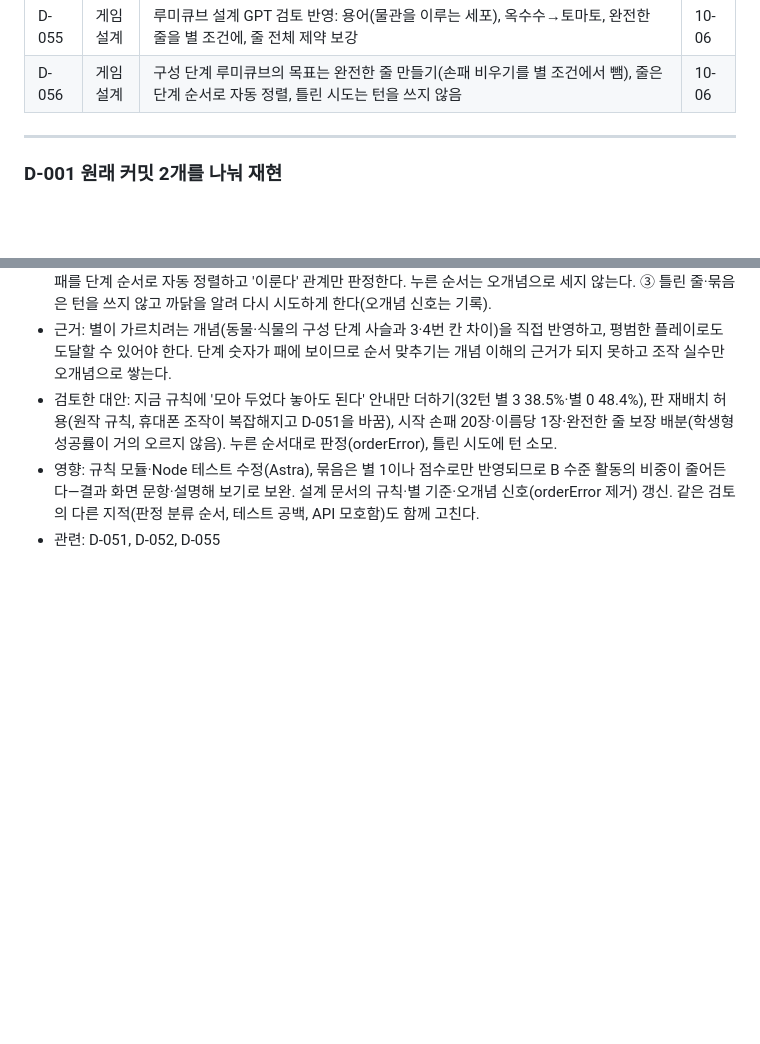
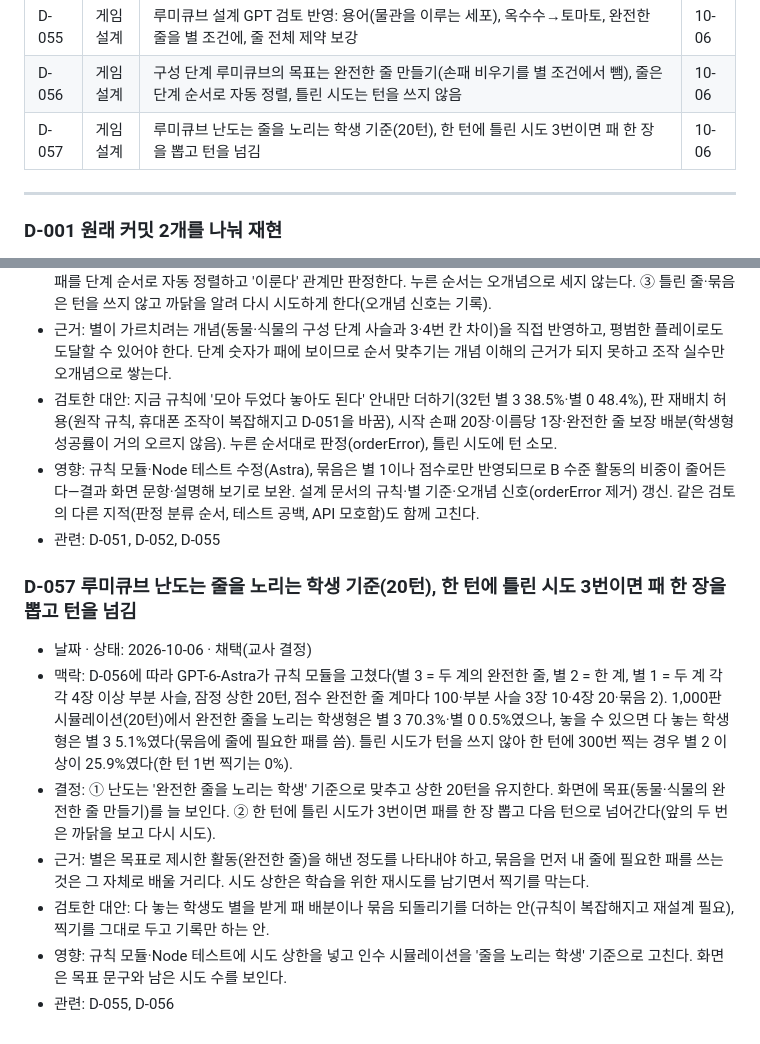
Before and after one commit to yurowa90/bio-arcade, a Markdown page: docs/DECISIONS.md, 2 parts joined by grey strips. Drawn GitHub-style; blank space fills up the shorter version.

Commit message:
문서: 루미큐브 교사 결정 D-057(줄을 노리는 학생 기준 20턴, 틀린 시도 3번이면 턴 넘김)
Co-Authored-By: Claude Opus 5.5 <noreply@anthropic.com>

```diff
--- a/docs/DECISIONS.md
+++ b/docs/DECISIONS.md
@@ -83,6 +83,7 @@
 | D-054 | 공통 | 학생 입장 플레이 테스트 반영: 교사 판단 9건을 권장안대로 | 10-06 |
 | D-055 | 게임 설계 | 루미큐브 설계 GPT 검토 반영: 용어(물관을 이루는 세포), 옥수수→토마토, 완전한 줄을 별 조건에, 줄 전체 제약 보강 | 10-06 |
 | D-056 | 게임 설계 | 구성 단계 루미큐브의 목표는 완전한 줄 만들기(손패 비우기를 별 조건에서 뺌), 줄은 단계 순서로 자동 정렬, 틀린 시도는 턴을 쓰지 않음 | 10-06 |
+| D-057 | 게임 설계 | 루미큐브 난도는 줄을 노리는 학생 기준(20턴), 한 턴에 틀린 시도 3번이면 패 한 장을 뽑고 턴을 넘김 | 10-06 |
 
 ---
 
@@ -630,3 +631,12 @@
 - 검토한 대안: 지금 규칙에 '모아 두었다 놓아도 된다' 안내만 더하기(32턴 별 3 38.5%·별 0 48.4%), 판 재배치 허용(원작 규칙, 휴대폰 조작이 복잡해지고 D-051을 바꿈), 시작 손패 20장·이름당 1장·완전한 줄 보장 배분(학생형 성공률이 거의 오르지 않음). 누른 순서대로 판정(orderError), 틀린 시도에 턴 소모.
 - 영향: 규칙 모듈·Node 테스트 수정(Astra), 묶음은 별 1이나 점수로만 반영되므로 B 수준 활동의 비중이 줄어든다—결과 화면 문항·설명해 보기로 보완. 설계 문서의 규칙·별 기준·오개념 신호(orderError 제거) 갱신. 같은 검토의 다른 지적(판정 분류 순서, 테스트 공백, API 모호함)도 함께 고친다.
 - 관련: D-051, D-052, D-055
+
+### D-057 루미큐브 난도는 줄을 노리는 학생 기준(20턴), 한 턴에 틀린 시도 3번이면 패 한 장을 뽑고 턴을 넘김
+- 날짜 · 상태: 2026-10-06 · 채택(교사 결정)
+- 맥락: D-056에 따라 GPT-6-Astra가 규칙 모듈을 고쳤다(별 3 = 두 계의 완전한 줄, 별 2 = 한 계, 별 1 = 두 계 각각 4장 이상 부분 사슬, 잠정 상한 20턴, 점수 완전한 줄 계마다 100·부분 사슬 3장 10·4장 20·묶음 2). 1,000판 시뮬레이션(20턴)에서 완전한 줄을 노리는 학생형은 별 3 70.3%·별 0 0.5%였으나, 놓을 수 있으면 다 놓는 학생형은 별 3 5.1%였다(묶음에 줄에 필요한 패를 씀). 틀린 시도가 턴을 쓰지 않아 한 턴에 300번 찍는 경우 별 2 이상이 25.9%였다(한 턴 1번 찍기는 0%).
+- 결정: ① 난도는 '완전한 줄을 노리는 학생' 기준으로 맞추고 상한 20턴을 유지한다. 화면에 목표(동물·식물의 완전한 줄 만들기)를 늘 보인다. ② 한 턴에 틀린 시도가 3번이면 패를 한 장 뽑고 다음 턴으로 넘어간다(앞의 두 번은 까닭을 보고 다시 시도).
+- 근거: 별은 목표로 제시한 활동(완전한 줄)을 해낸 정도를 나타내야 하고, 묶음을 먼저 내 줄에 필요한 패를 쓰는 것은 그 자체로 배울 거리다. 시도 상한은 학습을 위한 재시도를 남기면서 찍기를 막는다.
+- 검토한 대안: 다 놓는 학생도 별을 받게 패 배분이나 묶음 되돌리기를 더하는 안(규칙이 복잡해지고 재설계 필요), 찍기를 그대로 두고 기록만 하는 안.
+- 영향: 규칙 모듈·Node 테스트에 시도 상한을 넣고 인수 시뮬레이션을 '줄을 노리는 학생' 기준으로 고친다. 화면은 목표 문구와 남은 시도 수를 보인다.
+- 관련: D-055, D-056
```
